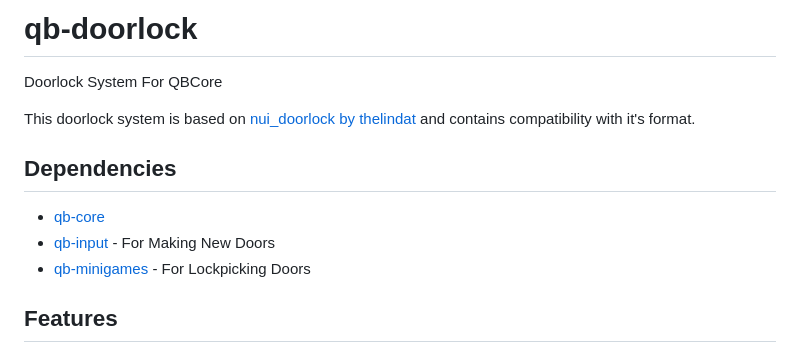
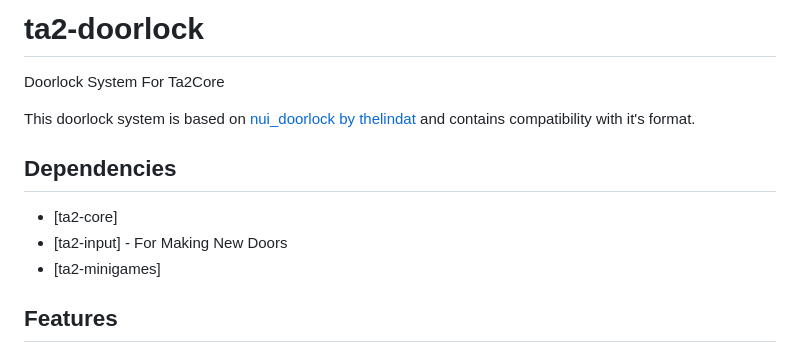
Before and after one commit to tatituptech/TA2-SERVER, a Markdown page: ta2-doorlock/README.md, the part around the change. GitHub-like rendering.

Commit message:
Rename project to ta2-doorlock and update dependencies
Updated project name and dependencies in README.

```diff
--- a/ta2-doorlock/README.md
+++ b/ta2-doorlock/README.md
@@ -1,13 +1,13 @@
-# qb-doorlock
-Doorlock System For QBCore
+# ta2-doorlock
+Doorlock System For Ta2Core
 
 This doorlock system is based on [nui_doorlock by thelindat](https://github.com/thelindat/nui_doorlock) and contains compatibility with it's format.
 
 ## Dependencies
 
-* [qb-core](https://github.com/qbcore-framework/qb-core)
-* [qb-input](https://github.com/qbcore-framework/qb-input) - For Making New Doors
-* [qb-minigames](https://github.com/qbcore-framework/qb-minigames) - For Lockpicking Doors
+* [ta2-core]
+* [ta2-input] - For Making New Doors
+* [ta2-minigames]
 
 ## Features
 
```
